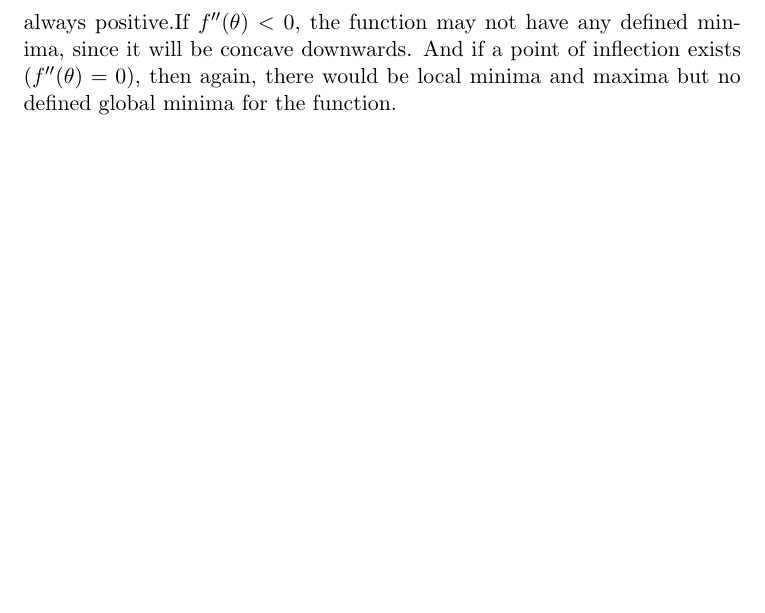
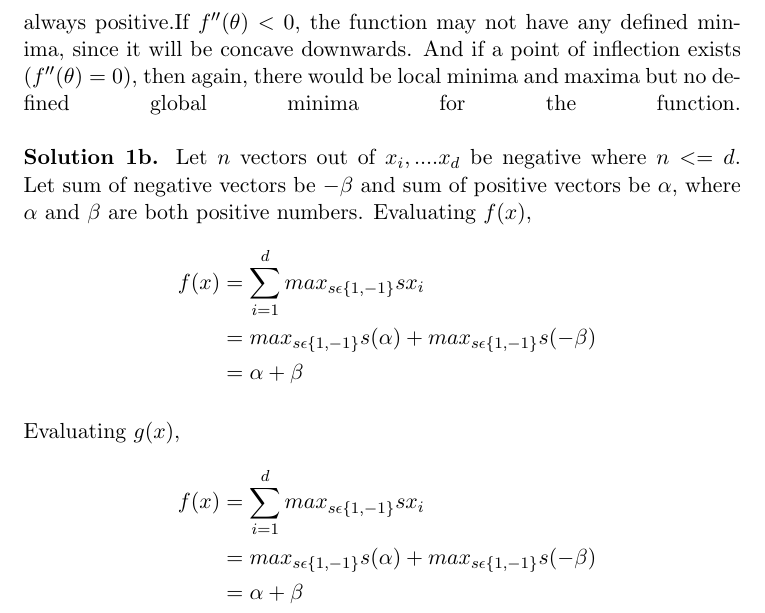
Before and after one commit to psr-ai/cs221, a LaTeX problem sheet (homeworks/foundations/assigments/assigments.tex): part of page 2 of 2, cut so that both start at the same text, the shorter picture padded with empty space. Compiled offline with pdfLaTeX.

Commit message:
WIP: second question

```diff
--- a/homeworks/foundations/assigments/assigments.tex
+++ b/homeworks/foundations/assigments/assigments.tex
@@ -29,5 +29,25 @@ Since it is given that $w_i, ...., w_n$ are positive real numbers, therefore $f'
 \end{equation*}
 Therefore, the value of $\theta$ which minimizes $f(\theta)$ is $ \frac{\sum_{i=1}^{n} w_i x_i}{\sum_{i=1}^{n} w_i}$.
 If some of the $w_i$'s are negative, then from equation (1), it's not necessary that $f''(\theta)$ is always positive.If $f''(\theta)<0$, the function may not have any defined minima, since it will be concave downwards. And if a point of inflection exists ($f''(\theta) = 0$), then again, there would be local minima and maxima but no defined global minima for the function.
+\linebreak
+\linebreak
+\textbf{Solution 1b.} Let $n$ vectors out of $x_i, .... x_d$ be negative where $n <= d$. Let sum of negative vectors be $-\beta$ and sum of positive vectors be $\alpha$, where $\alpha$ and $\beta$ are both positive numbers.
+Evaluating $f(x)$,
+\begin{equation*}\
+\begin{split}
+f(x) & = \sum_{i=1}^{d} max_{s\epsilon\{1,-1\}} sx_i \\
+& =  max_{s\epsilon\{1,-1\}} s(\alpha) + max_{s\epsilon\{1,-1\}} s(-\beta)\\
+& =  \alpha + \beta\\
+\end{split}
+\end{equation*}
+\linebreak
+Evaluating $g(x)$,
+\begin{equation*}\
+\begin{split}
+f(x) & = \sum_{i=1}^{d} max_{s\epsilon\{1,-1\}} sx_i \\
+& =  max_{s\epsilon\{1,-1\}} s(\alpha) + max_{s\epsilon\{1,-1\}} s(-\beta)\\
+& =  \alpha + \beta\\
+\end{split}
+\end{equation*}
 
 \end{document}
```
Also changed, not shown: homeworks/foundations/assigments/assigments.pdf, 2 other files.
